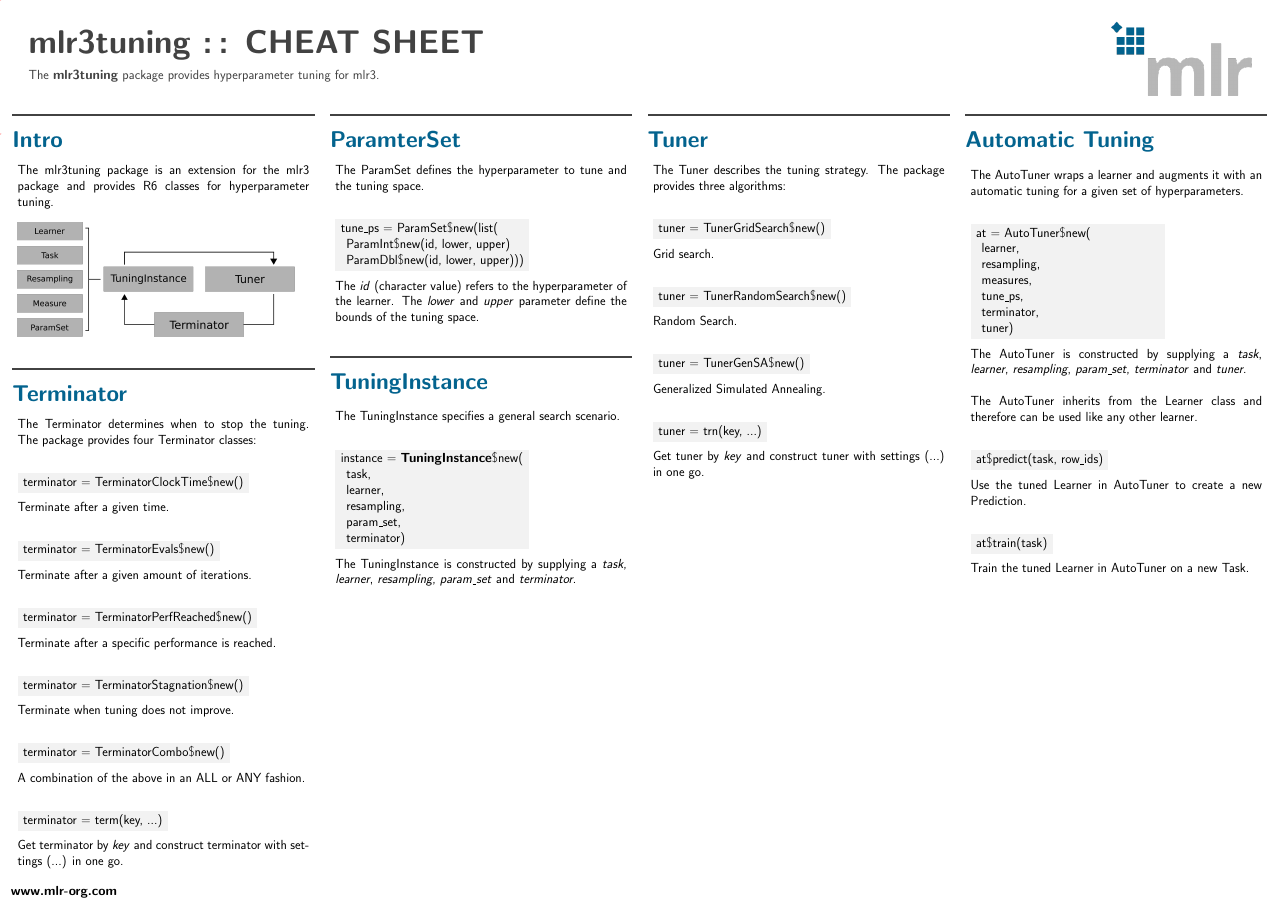
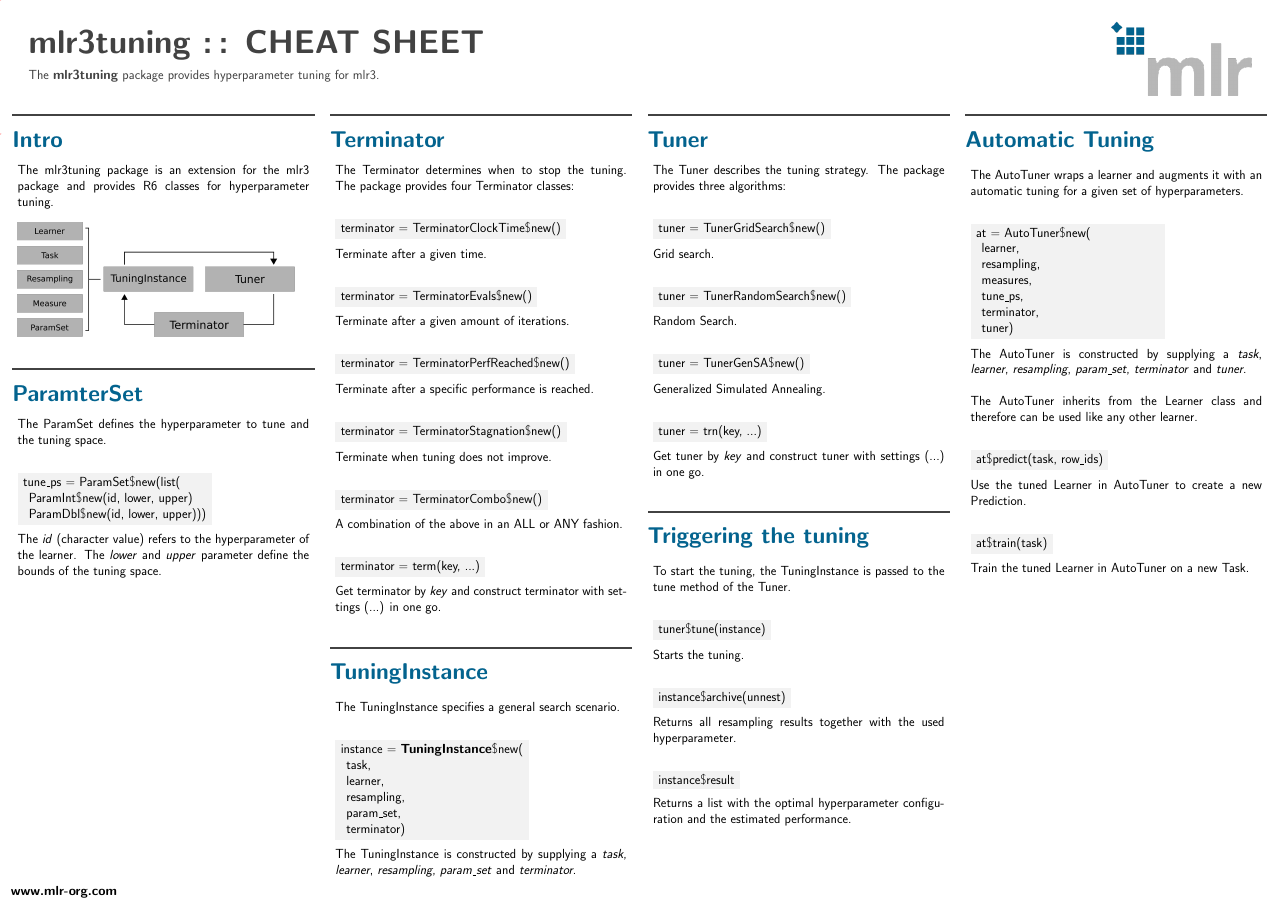
Before and after one commit to mlr-org/mlr3cheatsheets, a LaTeX poster (mlr3tuning/mlr3tuningcheatsheet.tex): the whole page. Compiled offline with pdfLaTeX.

Commit message:
Rearrange and add triggering the tuning paragraph

```diff
--- a/mlr3tuning/mlr3tuningcheatsheet.tex
+++ b/mlr3tuning/mlr3tuningcheatsheet.tex
@@ -57,3 +57,7 @@
 							\\
 							\includegraphics[width=\textwidth]{img/tuning_objects.png}
 						\end{myblock}
+						\begin{myblock}{ParamterSet}
+						The ParamSet defines the hyperparameter to tune and the tuning space.
+						\\
+						\begin{codeboxmultiline}[width=18cm]
@@ -60,3 +67,14 @@
+						\end{codeboxmultiline}
+						The \textit{id} (character value) refers to the hyperparameter of the learner. The \textit{lower} and \textit{upper} parameter define the bounds of the tuning space.
+					\end{myblock}
+					\vfill}
+				\end{minipage}
+			\end{beamercolorbox}
+		\end{column}
+		\begin{column}{.245\textwidth}
+			\begin{beamercolorbox}[center]{postercolumn}
+				\begin{minipage}{.98\textwidth}
+					\parbox[t][\columnheight]{\textwidth}{
 						\begin{myblock}{Terminator}
 						The Terminator determines when to stop the tuning. The package provides four Terminator classes:
 						\\
@@ -152,6 +152,24 @@
 								tuner = trn(key, ...)
 							\end{codebox}
 							Get tuner by \textit{key} and construct tuner with settings (...) in one go.
+						\end{myblock}
+						\begin{myblock}{Triggering the tuning}
+							To start the tuning, the TuningInstance is passed to the tune method of the Tuner.
+							\\
+							\begin{codebox}
+								tuner\$tune(instance)
+							\end{codebox}
+							Starts the tuning.
+							\\
+							\begin{codebox}
+								instance\$archive(unnest)
+							\end{codebox}
+							Returns all resampling results together with the used hyperparameter.
+							\\
+							\begin{codebox}
+								instance\$result
+							\end{codebox}
+							Returns a list with the optimal hyperparameter configuration and the estimated performance.
 						\end{myblock}
 					\vfill}
 				\end{minipage}
```
Also changed, not shown: mlr3tuning/mlr3tuningcheatsheet.tex (21 more changed lines). Lines whose indentation alone changed are shown as unchanged.
